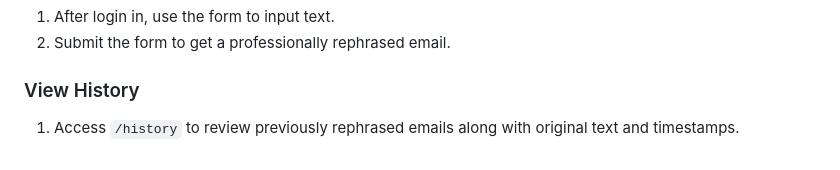
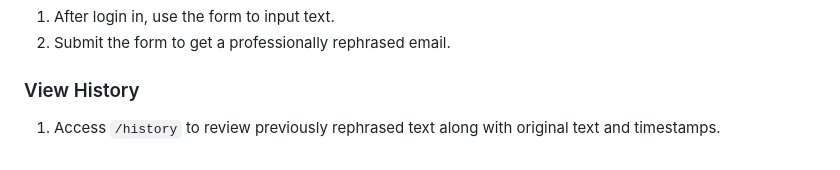
Before and after one commit to seal-000/ai_email_assistant, a Markdown page: README.md, the part around the change. Drawn GitHub-style.

````diff
--- a/README.md
+++ b/README.md
@@ -155,4 +155,4 @@ ai_email_assistant/
 
 ### View History
 
-1. Access ```/history``` to review previously rephrased emails along with original text and timestamps.
+1. Access ```/history``` to review previously rephrased text along with original text and timestamps.
````
